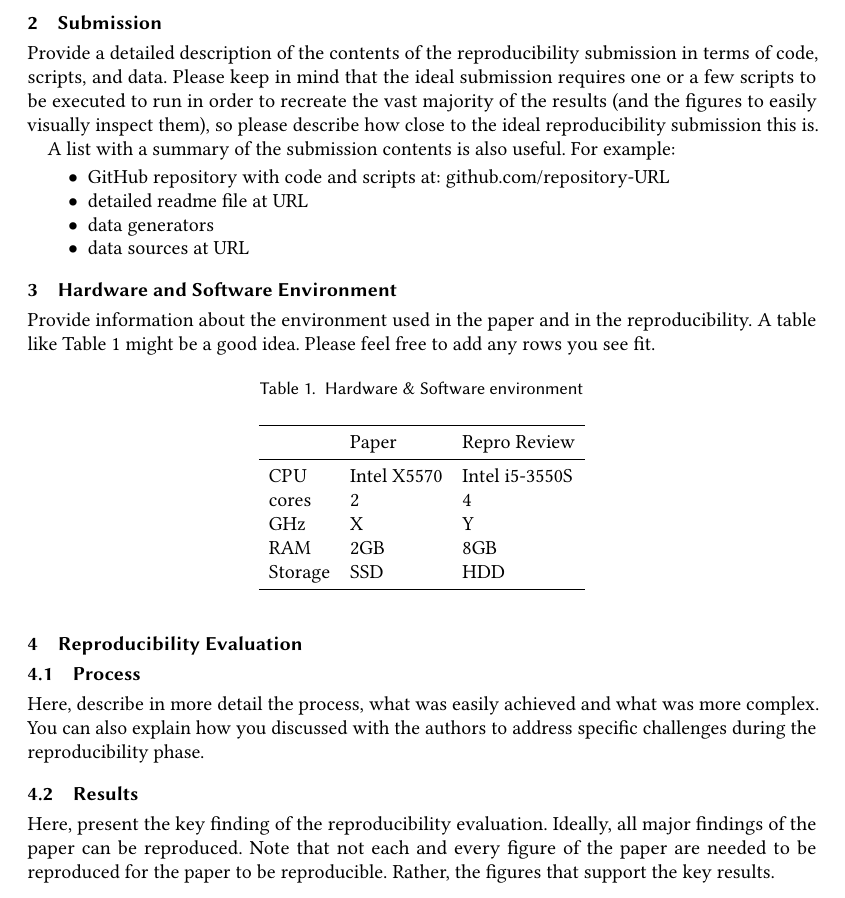
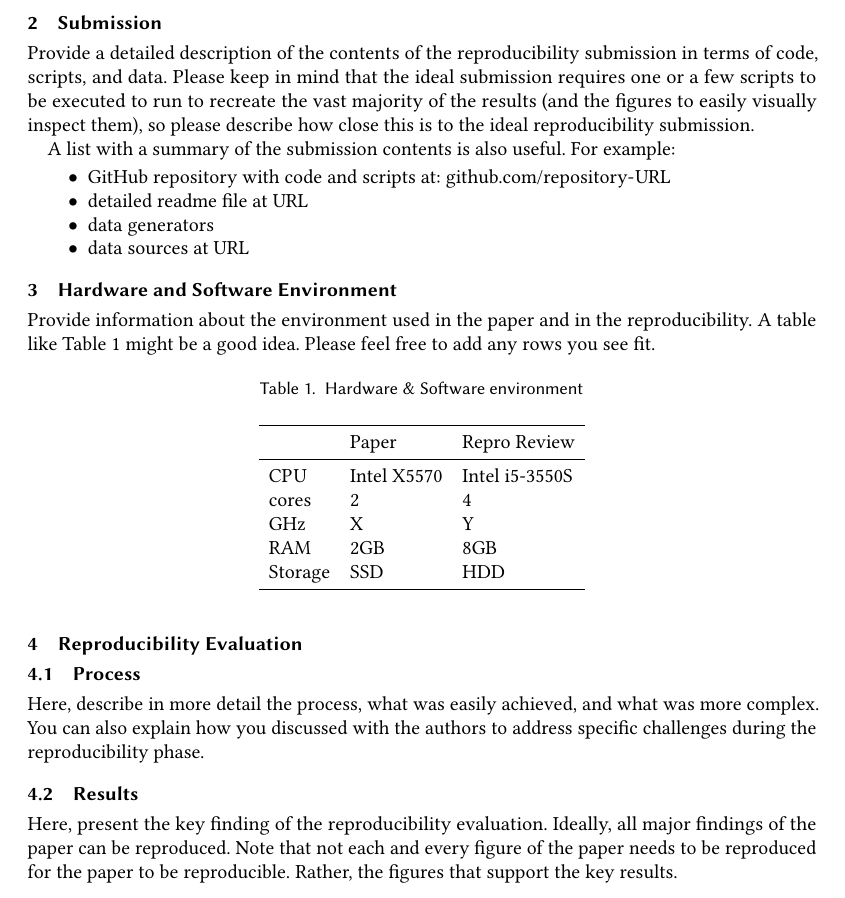
Before and after one commit to SIGMOD-ARI/sigmod-ari-report-template, a LaTeX paper (sigmod-repro.tex): part of page 1 of 2, cut so that both start at the same text. Compiled offline with pdfLaTeX.

Commit message:
Update sigmod-repro.tex

```diff
--- a/sigmod-repro.tex
+++ b/sigmod-repro.tex
@@ -5,7 +5,7 @@
 % DO NOT REMOVE OR COMMENT THIS BLOCK FROM HERE
 \usepackage{booktabs}
 \settopmatter{printacmref=false} % Removes citation information below abstract
-\renewcommand\footnotetextcopyrightpermission[1]{} % removes footnote with conference information in first column
+\renewcommand\footnotetextcopyrightpermission[1]{} % removes footnote with conference information in the first column
 \pagestyle{plain}
 
 \makeatletter
@@ -54,11 +54,11 @@ Include a short summary of the reproducibility findings.
 Provide all the information of the reproduced paper, the authors and affiliations, and a short summary of the reproducibility result. Please include a reference to the reproduced paper in the introduction.
 
 \section{Submission}
-Provide a detailed description of the contents of the reproducibility submission in terms of code, scripts, and data. Please keep in mind that the ideal submission requires one or a few scripts to be executed to run in order to recreate the vast majority of the results (and the figures to easily visually inspect them), so please describe how close to the ideal reproducibility submission this is.
+Provide a detailed description of the contents of the reproducibility submission in terms of code, scripts, and data. Please keep in mind that the ideal submission requires one or a few scripts to be executed to run to recreate the vast majority of the results (and the figures to easily visually inspect them), so please describe how close this is to the ideal reproducibility submission.
 
 A list with a summary of the submission contents is also useful. For example:
 \begin{itemize}
-\item GitHub repository with code and scripts at: github.com/repository-URL
+\item GitHub repository with code and scripts at: \url{github.com/repository-URL}
 \item detailed readme file at URL
 \item data generators
 \item data sources at URL
@@ -89,18 +89,17 @@ Provide information about the environment used in the paper and in the reproduci
 \section{Reproducibility Evaluation}
 
 \subsection{Process}
-Here, describe in more detail the process, what was easily achieved and what was more complex. You can also explain how you discussed with the authors to address specific challenges during the reproducibility phase.
+Here, describe in more detail the process, what was easily achieved, and what was more complex. You can also explain how you discussed with the authors to address specific challenges during the reproducibility phase.
 
 \subsection{Results}
-Here, present the key finding of the reproducibility evaluation. Ideally, all major findings of the paper can be reproduced. Note that not each and every figure of the paper are needed to be reproduced for the paper to be reproducible. Rather, the figures that support the key results.
+Here, present the key finding of the reproducibility evaluation. Ideally, all major findings of the paper can be reproduced. Note that not each and every figure of the paper needs to be reproduced for the paper to be reproducible. Rather, the figures that support the key results.
 
 \section{Summary}
 Any closing remarks can go to the optional summary section.
 
 
 %%
-%% The next two lines define the bibliography style to be used, and
-%% the bibliography file.
+%% The next two lines define the bibliography style to be used and the bibliography file.
 \bibliographystyle{ACM-Reference-Format}
 \bibliography{sample-base}
 
```
Also changed, not shown: sigmod-repro.tex (6 more changed lines).
